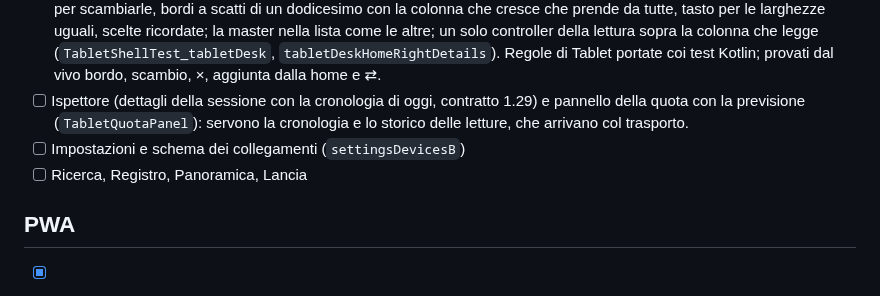
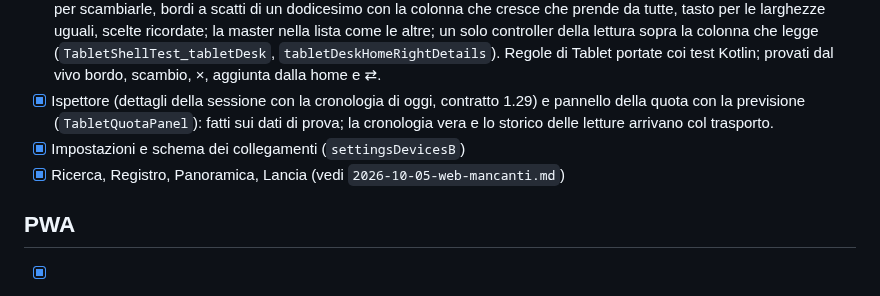
Before and after one commit to frsorrentino/claude-master-watch, a Markdown page: docs/plans/2026-10-05-web-parita.md, the part around the change. Rendered like a GitHub page.

Commit message:
docs: web parity — every screen of the Android app now in the web app

```diff
--- a/docs/plans/2026-10-05-web-parita.md
+++ b/docs/plans/2026-10-05-web-parita.md
@@ -13,9 +13,9 @@ indicato, fianco a fianco.
 - [x] Campo: + con galleria, fotocamera, file e Azioni ricorrenti; anteprime con ×; suggerimento attenuato con Usa; box Prossimi e Ricorrenti (↗ a campo vuoto, + per accodare con «e poi», aperti o chiusi ricordati); slash con i chip e la conferma per clear ed exit; Invia, Invia tonale, Stop, Riapri; una bozza per sessione (`sheetNextSteps`, `sheetNextStepsTyping`, `masterRecurring`, `sheetBusyStop`). PhonePrimary, NextSteps.box e Slash portate coi test Kotlin. Provati dal vivo slash, menu + e Ricorrenti; gli allegati partono quando c'è il trasporto.
 - [x] Lettura a voce con mini-controller (Web Speech API): testo pulito per la voce e letto a pezzi, la domanda con le opzioni numerate, velocità 1-2× e voce che ripartono dal pezzo, ricordate; la voce italiana predefinita di Google come l'app, eSpeak in fondo (Franz 16:54: «legge molto male»). SpeechText, SpeechRate, VoiceRules, ReadingBar portate coi test Kotlin. Provata dal vivo sul Chromebook con un clic vero (`ReadingPillTest_*`).
 - [x] Colonne affiancate come sul tablet da 840 px: home di lato con ⇄, fino a quattro colonne con la testata (stato, ×), presa per scambiarle, bordi a scatti di un dodicesimo con la colonna che cresce che prende da tutte, tasto per le larghezze uguali, scelte ricordate; la master nella lista come le altre; un solo controller della lettura sopra la colonna che legge (`TabletShellTest_tabletDesk`, `tabletDeskHomeRightDetails`). Regole di Tablet portate coi test Kotlin; provati dal vivo bordo, scambio, ×, aggiunta dalla home e ⇄.
-- [ ] Ispettore (dettagli della sessione con la cronologia di oggi, contratto 1.29) e pannello della quota con la previsione (`TabletQuotaPanel`): servono la cronologia e lo storico delle letture, che arrivano col trasporto.
-- [ ] Impostazioni e schema dei collegamenti (`settingsDevicesB`)
-- [ ] Ricerca, Registro, Panoramica, Lancia
+- [x] Ispettore (dettagli della sessione con la cronologia di oggi, contratto 1.29) e pannello della quota con la previsione (`TabletQuotaPanel`): fatti sui dati di prova; la cronologia vera e lo storico delle letture arrivano col trasporto.
+- [x] Impostazioni e schema dei collegamenti (`settingsDevicesB`)
+- [x] Ricerca, Registro, Panoramica, Lancia (vedi `2026-10-05-web-mancanti.md`)
 
 ## PWA
 
```
